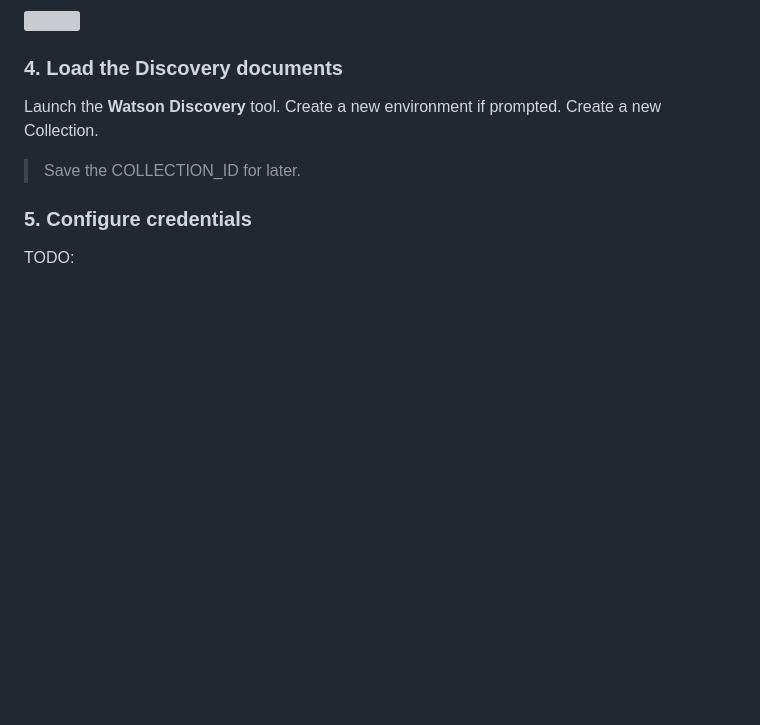
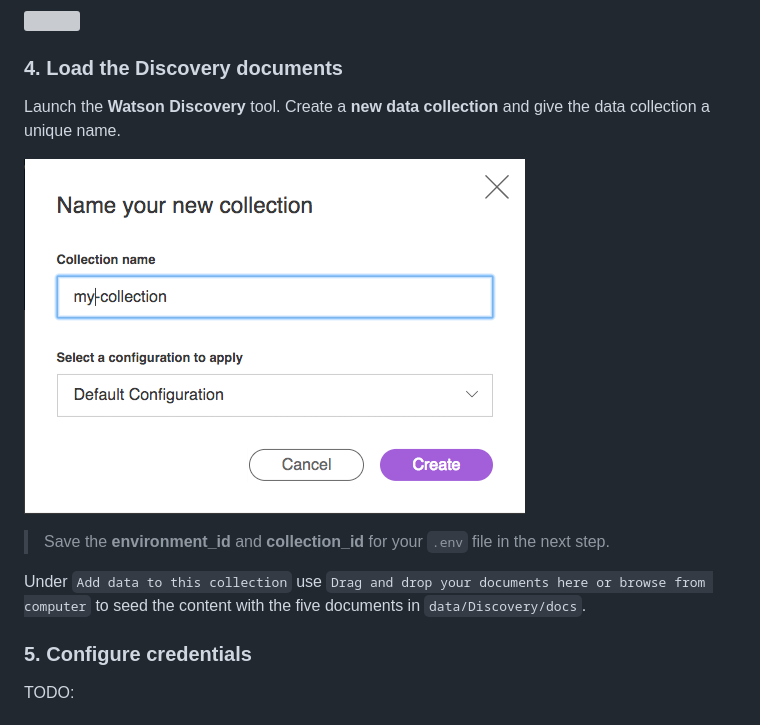
Before and after one commit to IBM/watson-banking-chatbot, a Markdown page: README.md, the part around the change. GitHub-like rendering; pictures changed too: doc/source/images/new_collection.png (added); blank space fills up the shorter version; grey boxes are pictures that could not be loaded.

Commit message:
Discovery manual setup.
* README updates manually seeding Discovery.
* Docs in discovery/data/*.docx

```diff
--- a/README.md
+++ b/README.md
@@ -98,9 +98,14 @@ workspace and select **View details**. Save this ID for later.
 
 ### 4. Load the Discovery documents
 
-Launch the **Watson Discovery** tool. Create a new environment if prompted. Create a new Collection.
+Launch the **Watson Discovery** tool. Create a **new data collection**
+and give the data collection a unique name.
 
-> Save the COLLECTION_ID for later.
+![](doc/source/images/new_collection.png)
+
+> Save the **environment_id** and **collection_id** for your `.env` file in the next step.
+
+Under `Add data to this collection` use `Drag and drop your documents here or browse from computer` to seed the content with the five documents in `data/Discovery/docs`.
 
 ### 5. Configure credentials
 
```
Also changed, not shown: 5 other files.
